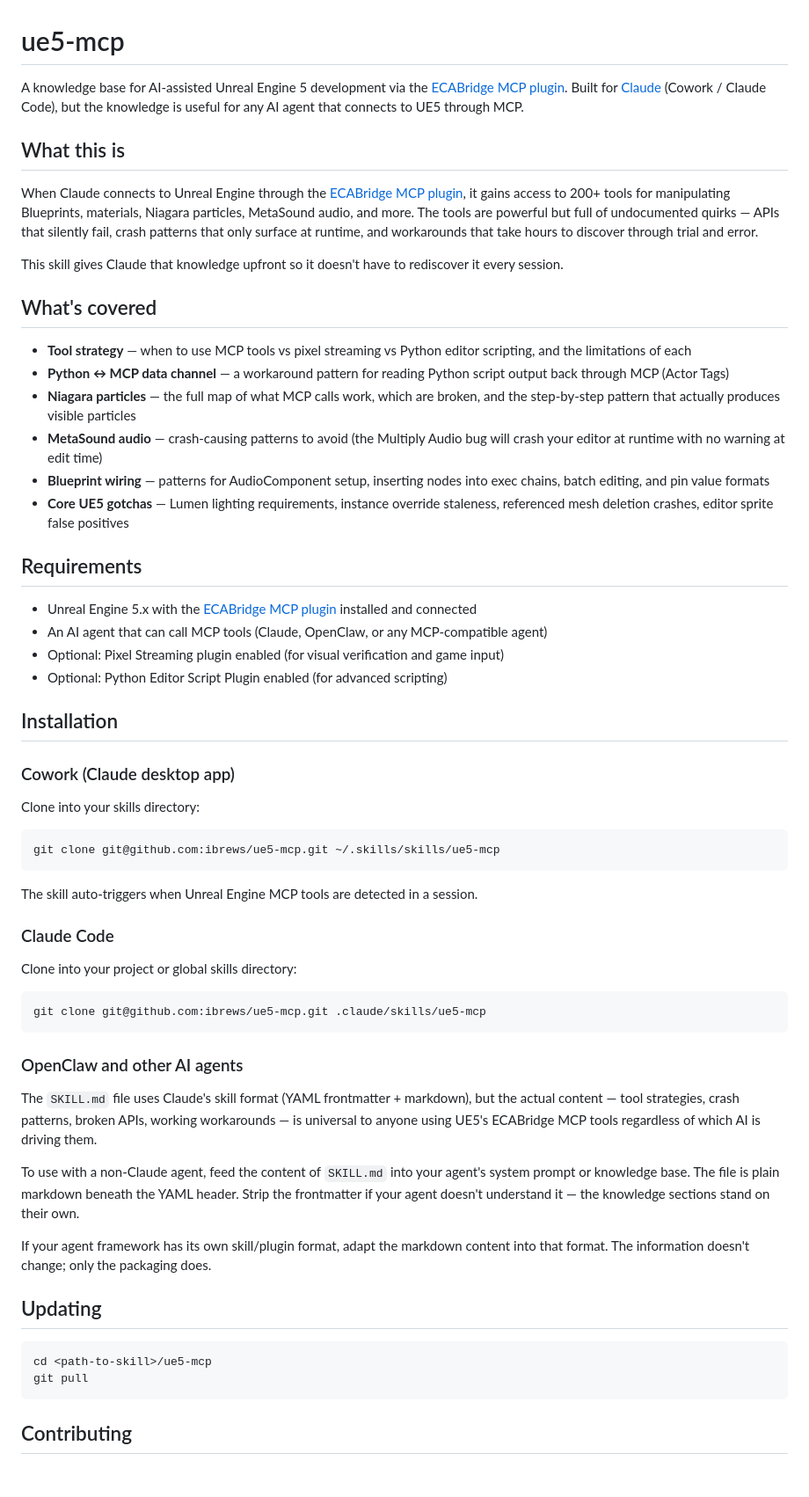
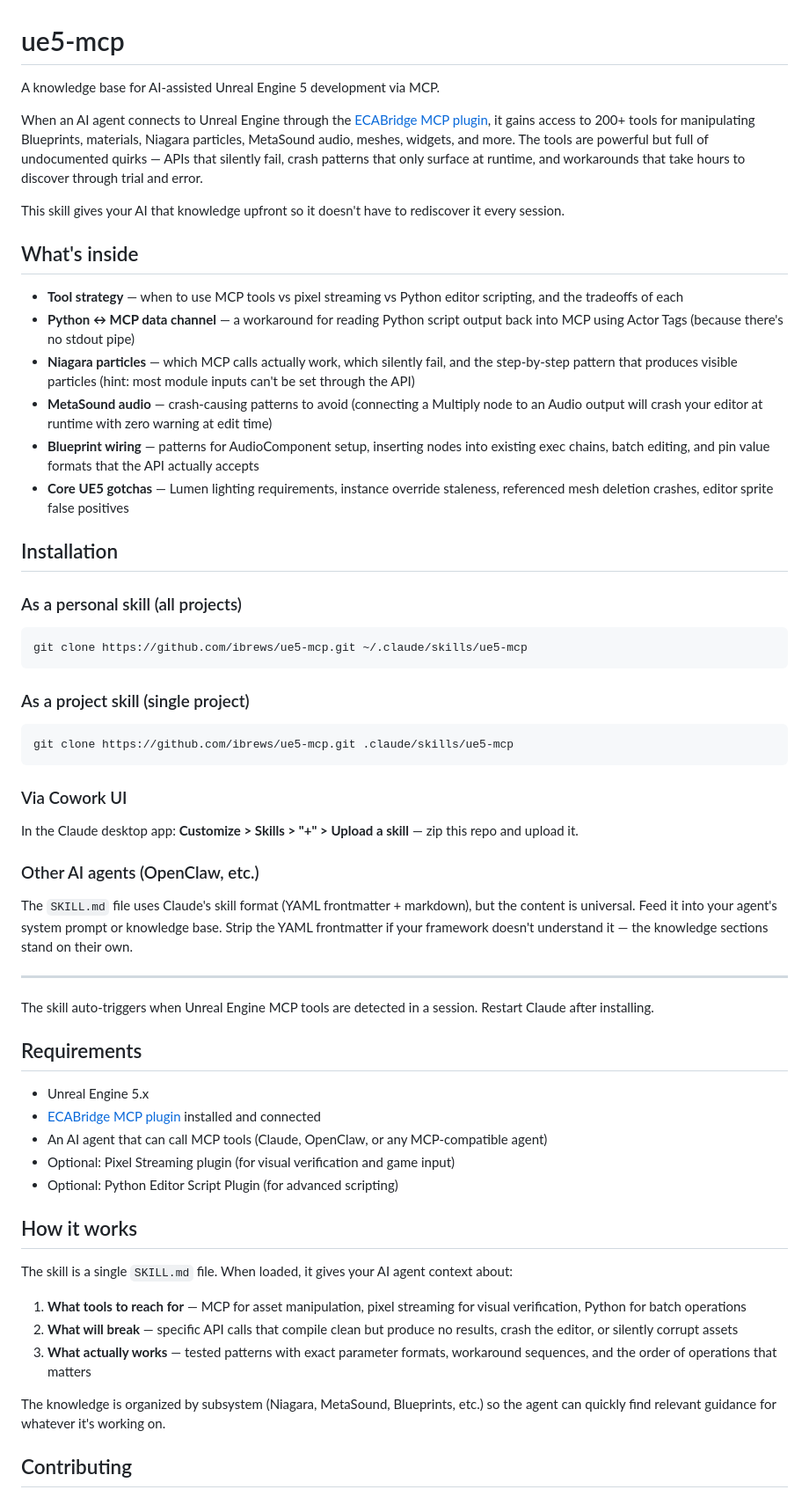
Before and after one commit to ibrews/ue5-mcp, a Markdown page: README.md, the part around one of its changes. Shown at 88% size. Rendered like a GitHub page; blank space fills up the shorter version.

Commit message:
Fix install instructions to match community patterns

````diff
--- a/README.md
+++ b/README.md
@@ -1,63 +1,63 @@
 # ue5-mcp
 
-A knowledge base for AI-assisted Unreal Engine 5 development via the [ECABridge MCP plugin](https://www.unrealengine.com/marketplace/en-US/product/ecabridge). Built for [Claude](https://claude.ai) (Cowork / Claude Code), but the knowledge is useful for any AI agent that connects to UE5 through MCP.
+A knowledge base for AI-assisted Unreal Engine 5 development via MCP.
 
-## What this is
+When an AI agent connects to Unreal Engine through the [ECABridge MCP plugin](https://www.unrealengine.com/marketplace/en-US/product/ecabridge), it gains access to 200+ tools for manipulating Blueprints, materials, Niagara particles, MetaSound audio, meshes, widgets, and more. The tools are powerful but full of undocumented quirks — APIs that silently fail, crash patterns that only surface at runtime, and workarounds that take hours to discover through trial and error.
 
-When Claude connects to Unreal Engine through the [ECABridge MCP plugin](https://www.unrealengine.com/marketplace/en-US/product/ecabridge), it gains access to 200+ tools for manipulating Blueprints, materials, Niagara particles, MetaSound audio, and more. The tools are powerful but full of undocumented quirks — APIs that silently fail, crash patterns that only surface at runtime, and workarounds that take hours to discover through trial and error.
+This skill gives your AI that knowledge upfront so it doesn't have to rediscover it every session.
 
-This skill gives Claude that knowledge upfront so it doesn't have to rediscover it every session.
+## What's inside
 
-## What's covered
+- **Tool strategy** — when to use MCP tools vs pixel streaming vs Python editor scripting, and the tradeoffs of each
+- **Python ↔ MCP data channel** — a workaround for reading Python script output back into MCP using Actor Tags (because there's no stdout pipe)
+- **Niagara particles** — which MCP calls actually work, which silently fail, and the step-by-step pattern that produces visible particles (hint: most module inputs can't be set through the API)
+- **MetaSound audio** — crash-causing patterns to avoid (connecting a Multiply node to an Audio output will crash your editor at runtime with zero warning at edit time)
+- **Blueprint wiring** — patterns for AudioComponent setup, inserting nodes into existing exec chains, batch editing, and pin value formats that the API actually accepts
+- **Core UE5 gotchas** — Lumen lighting requirements, instance override staleness, referenced mesh deletion crashes, editor sprite false positives
 
-- **Tool strategy** — when to use MCP tools vs pixel streaming vs Python editor scripting, and the limitations of each
-- **Python ↔ MCP data channel** — a workaround pattern for reading Python script output back through MCP (Actor Tags)
-- **Niagara particles** — the full map of what MCP calls work, which are broken, and the step-by-step pattern that actually produces visible particles
-- **MetaSound audio** — crash-causing patterns to avoid (the Multiply Audio bug will crash your editor at runtime with no warning at edit time)
-- **Blueprint wiring** — patterns for AudioComponent setup, inserting nodes into exec chains, batch editing, and pin value formats
-- **Core UE5 gotchas** — Lumen lighting requirements, instance override staleness, referenced mesh deletion crashes, editor sprite false positives
+## Installation
+
+### As a personal skill (all projects)
+
+```bash
+git clone https://github.com/ibrews/ue5-mcp.git ~/.claude/skills/ue5-mcp
+```
+
+### As a project skill (single project)
+
+```bash
+git clone https://github.com/ibrews/ue5-mcp.git .claude/skills/ue5-mcp
+```
+
+### Via Cowork UI
+
+In the Claude desktop app: **Customize > Skills > "+" > Upload a skill** — zip this repo and upload it.
+
+### Other AI agents (OpenClaw, etc.)
+
+The `SKILL.md` file uses Claude's skill format (YAML frontmatter + markdown), but the content is universal. Feed it into your agent's system prompt or knowledge base. Strip the YAML frontmatter if your framework doesn't understand it — the knowledge sections stand on their own.
+
+---
+
+The skill auto-triggers when Unreal Engine MCP tools are detected in a session. Restart Claude after installing.
 
 ## Requirements
 
-- Unreal Engine 5.x with the [ECABridge MCP plugin](https://www.unrealengine.com/marketplace/en-US/product/ecabridge) installed and connected
+- Unreal Engine 5.x
+- [ECABridge MCP plugin](https://www.unrealengine.com/marketplace/en-US/product/ecabridge) installed and connected
 - An AI agent that can call MCP tools (Claude, OpenClaw, or any MCP-compatible agent)
-- Optional: Pixel Streaming plugin enabled (for visual verification and game input)
-- Optional: Python Editor Script Plugin enabled (for advanced scripting)
+- Optional: Pixel Streaming plugin (for visual verification and game input)
+- Optional: Python Editor Script Plugin (for advanced scripting)
 
-## Installation
+## How it works
 
-### Cowork (Claude desktop app)
+The skill is a single `SKILL.md` file. When loaded, it gives your AI agent context about:
 
-Clone into your skills directory:
+1. **What tools to reach for** — MCP for asset manipulation, pixel streaming for visual verification, Python for batch operations
+2. **What will break** — specific API calls that compile clean but produce no results, crash the editor, or silently corrupt assets
+3. **What actually works** — tested patterns with exact parameter formats, workaround sequences, and the order of operations that matters
 
-```bash
-git clone git@github.com:ibrews/ue5-mcp.git ~/.skills/skills/ue5-mcp
-```
-
-The skill auto-triggers when Unreal Engine MCP tools are detected in a session.
-
-### Claude Code
-
-Clone into your project or global skills directory:
-
-```bash
-git clone git@github.com:ibrews/ue5-mcp.git .claude/skills/ue5-mcp
-```
-
-### OpenClaw and other AI agents
-
-The `SKILL.md` file uses Claude's skill format (YAML frontmatter + markdown), but the actual content — tool strategies, crash patterns, broken APIs, working workarounds — is universal to anyone using UE5's ECABridge MCP tools regardless of which AI is driving them.
-
-To use with a non-Claude agent, feed the content of `SKILL.md` into your agent's system prompt or knowledge base. The file is plain markdown beneath the YAML header. Strip the frontmatter if your agent doesn't understand it — the knowledge sections stand on their own.
-
-If your agent framework has its own skill/plugin format, adapt the markdown content into that format. The information doesn't change; only the packaging does.
-
-## Updating
-
-```bash
-cd <path-to-skill>/ue5-mcp
-git pull
-```
+The knowledge is organized by subsystem (Niagara, MetaSound, Blueprints, etc.) so the agent can quickly find relevant guidance for whatever it's working on.
 
 ## Contributing
 
````
Also changed, not shown: other parts of README.md (+11 -2 lines).
